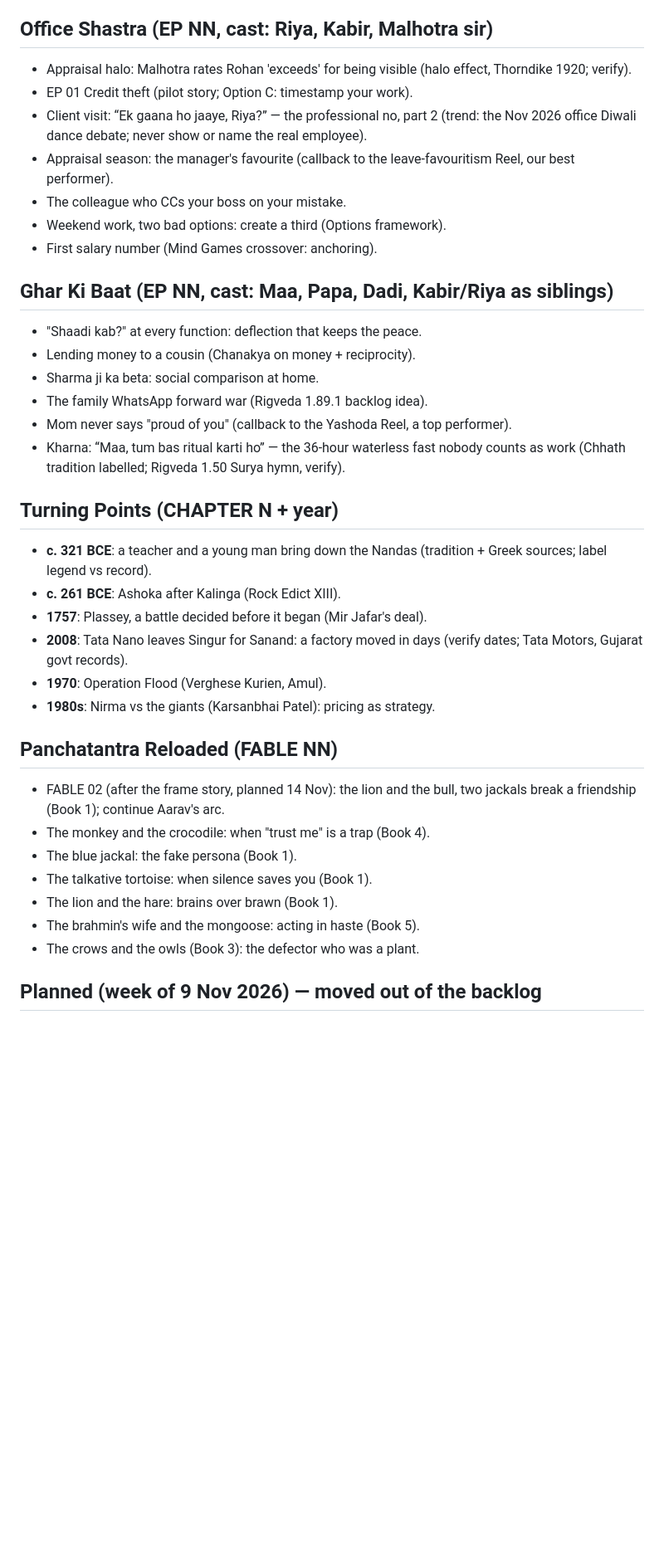
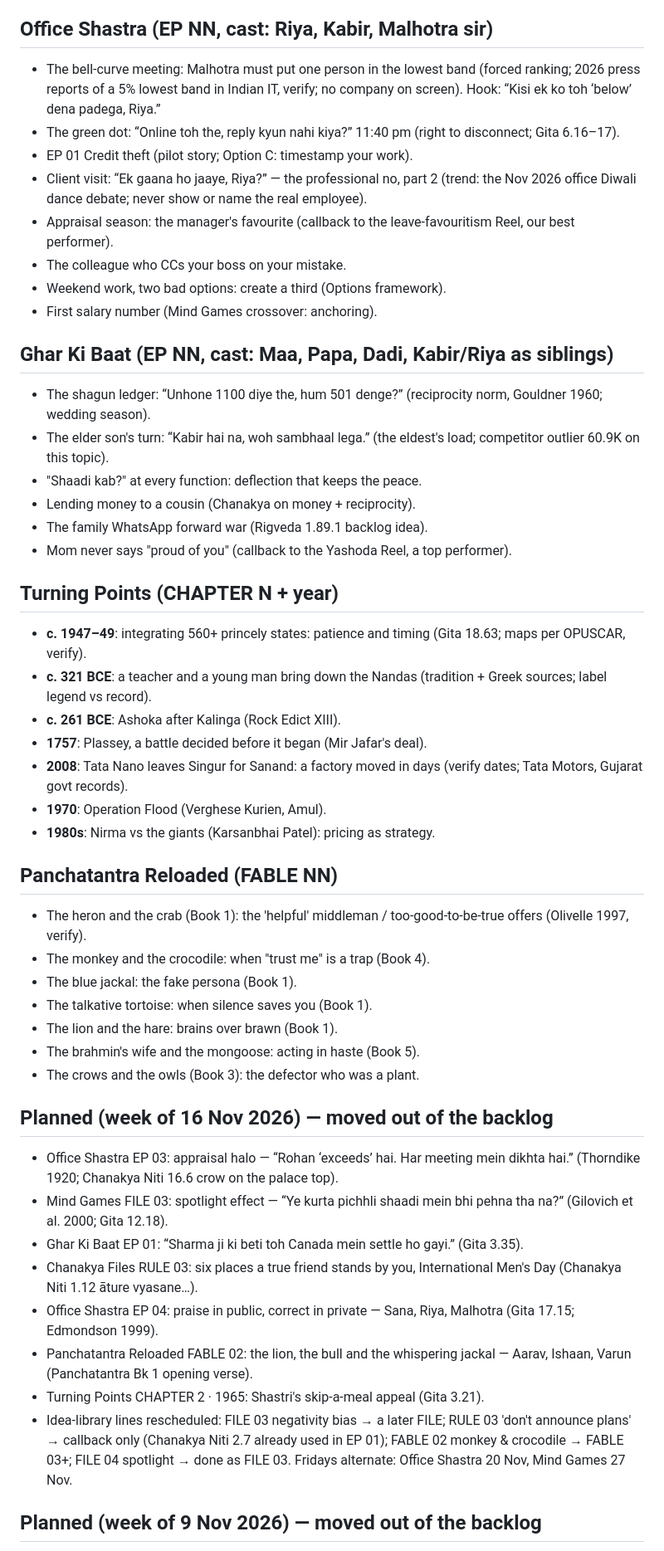
Before and after one commit to saumyadshah/sutraverse-reels, a Markdown page: toolkit/kb/ideas.md, the part around one of its changes. Shown at 83% size. Rendered like a GitHub page; blank space fills up the shorter version.

Commit message:
Plan week of 2026-11-16
Co-Authored-By: Claude Opus 5.5 <noreply@anthropic.com>
Claude-Session: https://claude.ai/code/session_01DeJAjaZUAGhLTvqBgQ7GC9

```diff
--- a/toolkit/kb/ideas.md
+++ b/toolkit/kb/ideas.md
@@ -20,7 +20,8 @@
 - **Gaslighting** (term from the 1944 film; recognise and defend only).
 
 ## Office Shastra (EP NN, cast: Riya, Kabir, Malhotra sir)
-- Appraisal halo: Malhotra rates Rohan 'exceeds' for being visible (halo effect, Thorndike 1920; verify).
+- The bell-curve meeting: Malhotra must put one person in the lowest band (forced ranking; 2026 press reports of a 5% lowest band in Indian IT, verify; no company on screen). Hook: “Kisi ek ko toh ‘below’ dena padega, Riya.”
+- The green dot: “Online toh the, reply kyun nahi kiya?” 11:40 pm (right to disconnect; Gita 6.16–17).
 - EP 01 Credit theft (pilot story; Option C: timestamp your work).
 - Client visit: “Ek gaana ho jaaye, Riya?” — the professional no, part 2 (trend: the Nov 2026 office Diwali dance debate; never show or name the real employee).
 - Appraisal season: the manager's favourite (callback to the leave-favouritism Reel, our best performer).
@@ -29,14 +30,15 @@
 - First salary number (Mind Games crossover: anchoring).
 
 ## Ghar Ki Baat (EP NN, cast: Maa, Papa, Dadi, Kabir/Riya as siblings)
+- The shagun ledger: “Unhone 1100 diye the, hum 501 denge?” (reciprocity norm, Gouldner 1960; wedding season).
+- The elder son's turn: “Kabir hai na, woh sambhaal lega.” (the eldest's load; competitor outlier 60.9K on this topic).
 - "Shaadi kab?" at every function: deflection that keeps the peace.
 - Lending money to a cousin (Chanakya on money + reciprocity).
-- Sharma ji ka beta: social comparison at home.
 - The family WhatsApp forward war (Rigveda 1.89.1 backlog idea).
 - Mom never says "proud of you" (callback to the Yashoda Reel, a top performer).
-- Kharna: “Maa, tum bas ritual karti ho” — the 36-hour waterless fast nobody counts as work (Chhath tradition labelled; Rigveda 1.50 Surya hymn, verify).
 
 ## Turning Points (CHAPTER N + year)
+- **c. 1947–49**: integrating 560+ princely states: patience and timing (Gita 18.63; maps per OPUSCAR, verify).
 - **c. 321 BCE**: a teacher and a young man bring down the Nandas (tradition + Greek sources; label legend vs record).
 - **c. 261 BCE**: Ashoka after Kalinga (Rock Edict XIII).
 - **1757**: Plassey, a battle decided before it began (Mir Jafar's deal).
@@ -45,13 +47,23 @@
 - **1980s**: Nirma vs the giants (Karsanbhai Patel): pricing as strategy.
 
 ## Panchatantra Reloaded (FABLE NN)
-- FABLE 02 (after the frame story, planned 14 Nov): the lion and the bull, two jackals break a friendship (Book 1); continue Aarav's arc.
+- The heron and the crab (Book 1): the 'helpful' middleman / too-good-to-be-true offers (Olivelle 1997, verify).
 - The monkey and the crocodile: when "trust me" is a trap (Book 4).
 - The blue jackal: the fake persona (Book 1).
 - The talkative tortoise: when silence saves you (Book 1).
 - The lion and the hare: brains over brawn (Book 1).
 - The brahmin's wife and the mongoose: acting in haste (Book 5).
 - The crows and the owls (Book 3): the defector who was a plant.
+
+## Planned (week of 16 Nov 2026) — moved out of the backlog
+- Office Shastra EP 03: appraisal halo — “Rohan ‘exceeds’ hai. Har meeting mein dikhta hai.” (Thorndike 1920; Chanakya Niti 16.6 crow on the palace top).
+- Mind Games FILE 03: spotlight effect — “Ye kurta pichhli shaadi mein bhi pehna tha na?” (Gilovich et al. 2000; Gita 12.18).
+- Ghar Ki Baat EP 01: “Sharma ji ki beti toh Canada mein settle ho gayi.” (Gita 3.35).
+- Chanakya Files RULE 03: six places a true friend stands by you, International Men's Day (Chanakya Niti 1.12 āture vyasane…).
+- Office Shastra EP 04: praise in public, correct in private — Sana, Riya, Malhotra (Gita 17.15; Edmondson 1999).
+- Panchatantra Reloaded FABLE 02: the lion, the bull and the whispering jackal — Aarav, Ishaan, Varun (Panchatantra Bk 1 opening verse).
+- Turning Points CHAPTER 2 · 1965: Shastri's skip-a-meal appeal (Gita 3.21).
+- Idea-library lines rescheduled: FILE 03 negativity bias → a later FILE; RULE 03 'don't announce plans' → callback only (Chanakya Niti 2.7 already used in EP 01); FABLE 02 monkey & crocodile → FABLE 03+; FILE 04 spotlight → done as FILE 03. Fridays alternate: Office Shastra 20 Nov, Mind Games 27 Nov.
 
 ## Planned (week of 9 Nov 2026) — moved out of the backlog
 - Office Shastra EP 02: the 8:47 pm "quick call" — the positive no (Ury 2007).
```
Also changed, not shown: other parts of toolkit/kb/ideas.md (+2 -2 lines).
